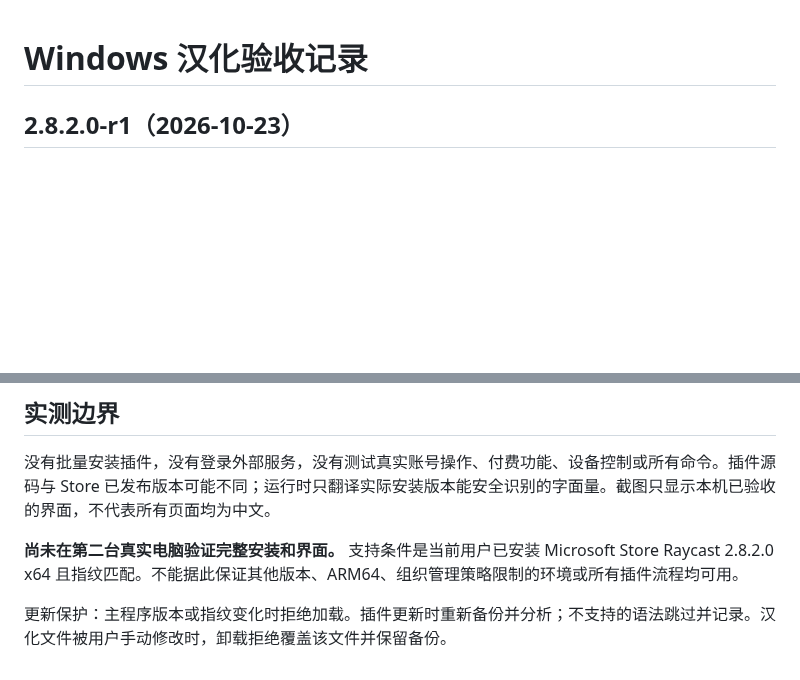
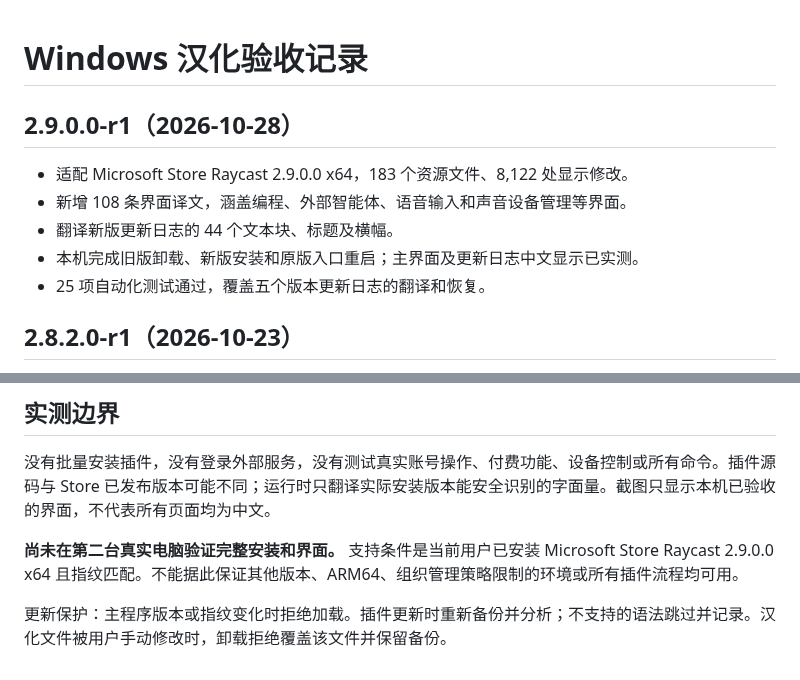
Before and after one commit to zwjtano/raycast-windows-zh-CN, a Markdown page: docs/validation.md, 2 parts joined by grey strips. Drawn GitHub-style; blank space fills up the shorter version.

Commit message:
feat: support Raycast Windows 2.9.0.0

```diff
--- a/docs/validation.md
+++ b/docs/validation.md
@@ -1,4 +1,12 @@
 # Windows 汉化验收记录
+
+## 2.9.0.0-r1（2026-10-28）
+
+- 适配 Microsoft Store Raycast 2.9.0.0 x64，183 个资源文件、8,122 处显示修改。
+- 新增 108 条界面译文，涵盖编程、外部智能体、语音输入和声音设备管理等界面。
+- 翻译新版更新日志的 44 个文本块、标题及横幅。
+- 本机完成旧版卸载、新版安装和原版入口重启；主界面及更新日志中文显示已实测。
+- 25 项自动化测试通过，覆盖五个版本更新日志的翻译和恢复。
 
 ## 2.8.2.0-r1（2026-10-23）
 
@@ -76,6 +84,6 @@
 
 没有批量安装插件，没有登录外部服务，没有测试真实账号操作、付费功能、设备控制或所有命令。插件源码与 Store 已发布版本可能不同；运行时只翻译实际安装版本能安全识别的字面量。截图只显示本机已验收的界面，不代表所有页面均为中文。
 
-**尚未在第二台真实电脑验证完整安装和界面。** 支持条件是当前用户已安装 Microsoft Store Raycast 2.8.2.0 x64 且指纹匹配。不能据此保证其他版本、ARM64、组织管理策略限制的环境或所有插件流程均可用。
+**尚未在第二台真实电脑验证完整安装和界面。** 支持条件是当前用户已安装 Microsoft Store Raycast 2.9.0.0 x64 且指纹匹配。不能据此保证其他版本、ARM64、组织管理策略限制的环境或所有插件流程均可用。
 
 更新保护：主程序版本或指纹变化时拒绝加载。插件更新时重新备份并分析；不支持的语法跳过并记录。汉化文件被用户手动修改时，卸载拒绝覆盖该文件并保留备份。
```
Also changed, not shown: README.md (+1 -1 lines), docs/screenshots/windows-main.png, docs/screenshots/windows-release.png, 4 other files.
